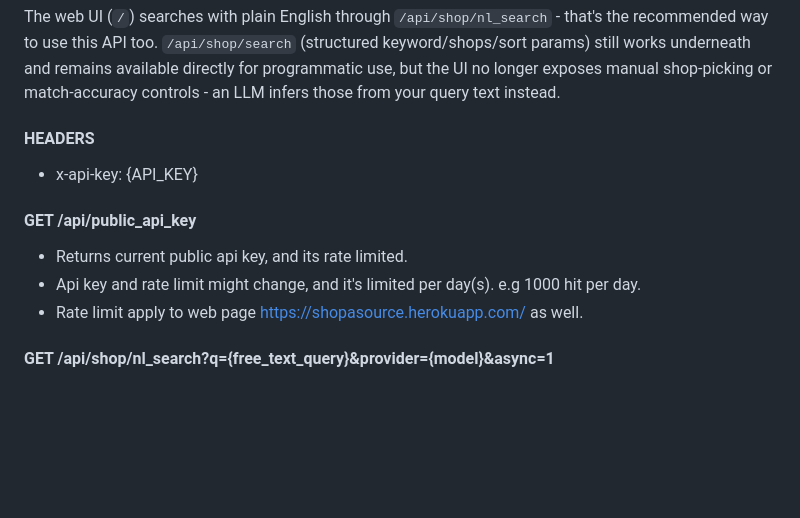
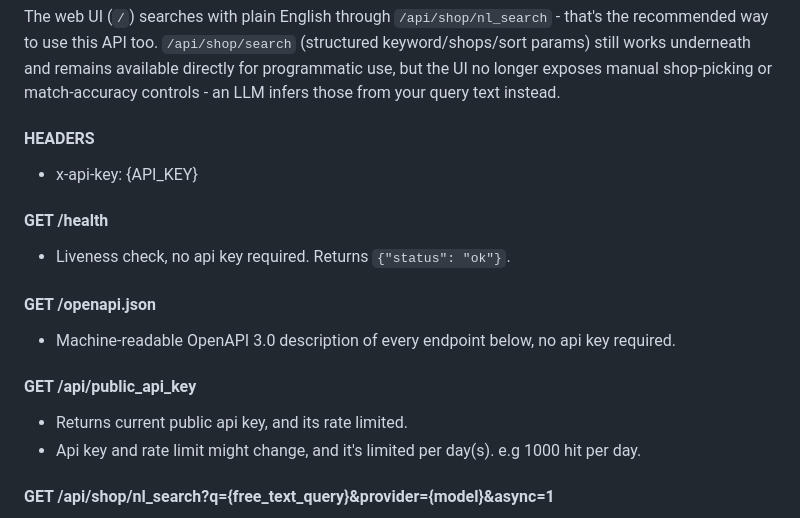
Before and after one commit to ikp4success/shopasource, a Markdown page: api.md, the part around the change. GitHub-like rendering; blank space fills up the shorter version.

```diff
--- a/api.md
+++ b/api.md
@@ -9,10 +9,15 @@ those from your query text instead.
 #### HEADERS ####
 * x-api-key: {API_KEY}
 
+#### GET /health ####
+* Liveness check, no api key required. Returns `{"status": "ok"}`.
+
+#### GET /openapi.json ####
+* Machine-readable OpenAPI 3.0 description of every endpoint below, no api key required.
+
 #### GET /api/public_api_key ####
 * Returns current public api key, and its rate limited.
 * Api key and rate limit might change, and it's limited per day(s). e.g 1000 hit per day.
-* Rate limit apply to web page https://shopasource.herokuapp.com/ as well.
 
 #### GET /api/shop/nl_search?q={free_text_query}&provider={model}&async=1 ####
 * Natural language search - the primary way to search. An LLM parses the free text
```
Also changed, not shown: CLAUDE.md (+6 -1 lines), 1 other file.
